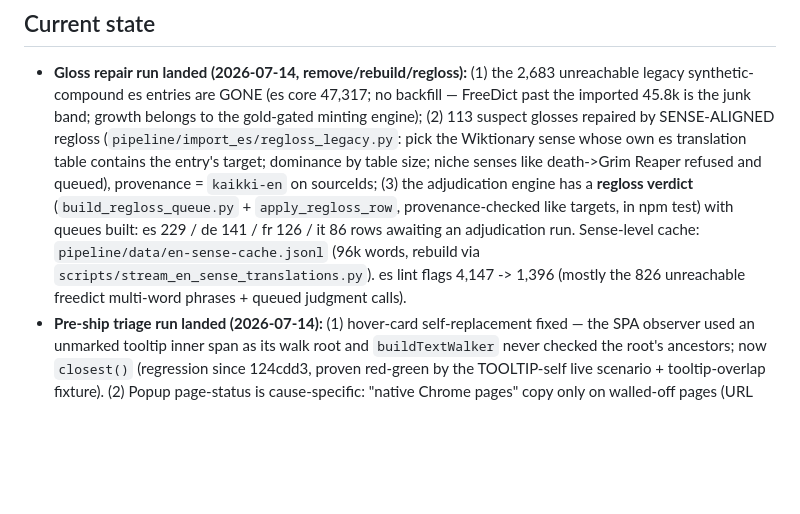
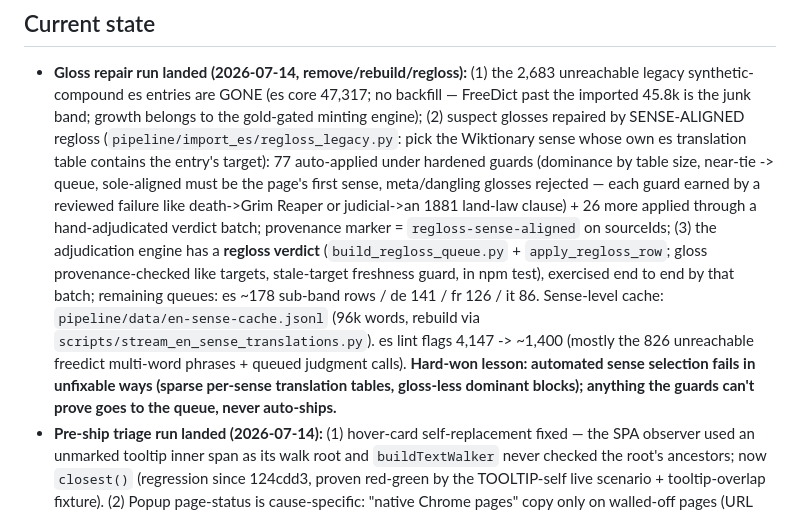
Before and after one commit to Jason-Latz/contexto, a Markdown page: CLAUDE.md, the part around the change. Drawn GitHub-style; blank space fills up the shorter version.

Commit message:
docs: final state of the gloss repair run in the context doc
Co-Authored-By: Claude Fable 5 <noreply@anthropic.com>

```diff
--- a/CLAUDE.md
+++ b/CLAUDE.md
@@ -195,17 +195,23 @@ What we can't render faithfully gets gated or disabled, not engineered around:
 - **Gloss repair run landed (2026-07-14, remove/rebuild/regloss):** (1) the 2,683
   unreachable legacy synthetic-compound es entries are GONE (es core 47,317; no
   backfill — FreeDict past the imported 45.8k is the junk band; growth belongs to the
-  gold-gated minting engine); (2) 113 suspect glosses repaired by SENSE-ALIGNED
-  regloss (`pipeline/import_es/regloss_legacy.py`: pick the Wiktionary sense whose own
-  es translation table contains the entry's target; dominance by table size; niche
-  senses like death->Grim Reaper refused and queued), provenance = `kaikki-en` on
-  sourceIds; (3) the adjudication engine has a **regloss verdict**
-  (`build_regloss_queue.py` + `apply_regloss_row`, provenance-checked like targets,
-  in npm test) with queues built: es 229 / de 141 / fr 126 / it 86 rows awaiting an
-  adjudication run. Sense-level cache: `pipeline/data/en-sense-cache.jsonl` (96k
-  words, rebuild via `scripts/stream_en_sense_translations.py`). es lint flags
-  4,147 -> 1,396 (mostly the 826 unreachable freedict multi-word phrases + queued
-  judgment calls).
+  gold-gated minting engine); (2) suspect glosses repaired by SENSE-ALIGNED regloss
+  (`pipeline/import_es/regloss_legacy.py`: pick the Wiktionary sense whose own es
+  translation table contains the entry's target): 77 auto-applied under hardened
+  guards (dominance by table size, near-tie -> queue, sole-aligned must be the page's
+  first sense, meta/dangling glosses rejected — each guard earned by a reviewed
+  failure like death->Grim Reaper or judicial->an 1881 land-law clause) + 26 more
+  applied through a hand-adjudicated verdict batch; provenance marker =
+  `regloss-sense-aligned` on sourceIds; (3) the adjudication engine has a **regloss
+  verdict** (`build_regloss_queue.py` + `apply_regloss_row`; gloss provenance-checked
+  like targets, stale-target freshness guard, in npm test), exercised end to end by
+  that batch; remaining queues: es ~178 sub-band rows / de 141 / fr 126 / it 86.
+  Sense-level cache: `pipeline/data/en-sense-cache.jsonl` (96k words, rebuild via
+  `scripts/stream_en_sense_translations.py`). es lint flags 4,147 -> ~1,400 (mostly
+  the 826 unreachable freedict multi-word phrases + queued judgment calls).
+  **Hard-won lesson: automated sense selection fails in unfixable ways (sparse
+  per-sense translation tables, gloss-less dominant blocks); anything the guards
+  can't prove goes to the queue, never auto-ships.**
 - **Pre-ship triage run landed (2026-07-14):** (1) hover-card self-replacement
   fixed — the SPA observer used an unmarked tooltip inner span as its walk root and
   `buildTextWalker` never checked the root's ancestors; now `closest()` (regression
```
